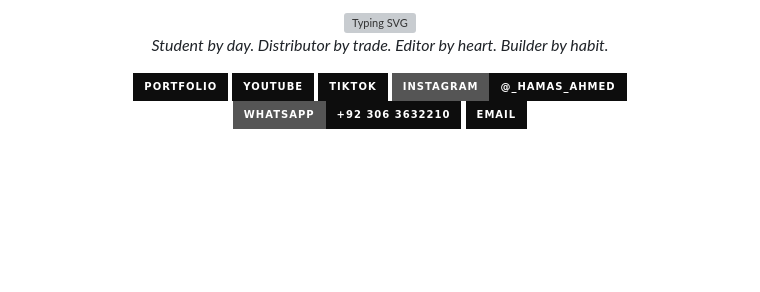
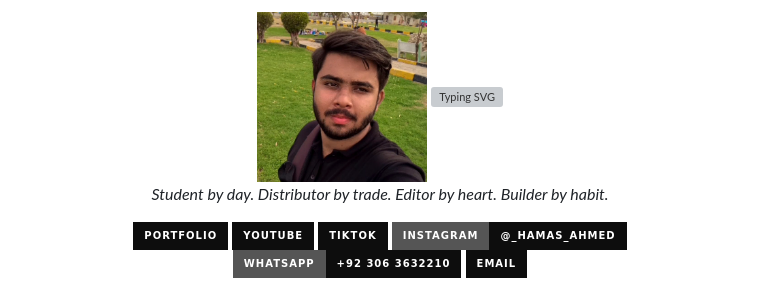
Before and after one commit to hamas3492/hamas3492, a Markdown page: README.md, the part around the change. Rendered like a GitHub page; pictures changed too: assets/avatar.jpg (added); badges without logos; blank space fills up the shorter version; grey boxes are pictures that could not be loaded.

Commit message:
Add profile photo to README

```diff
--- a/README.md
+++ b/README.md
@@ -1,4 +1,6 @@
 <div align="center">
+
+<img src="https://raw.githubusercontent.com/hamas3492/hamas3492/main/assets/avatar.jpg" width="170" height="170" style="border-radius:50%;border:4px solid #00F7FF;" alt="Hamas Ahmed" />
 
 <img src="https://readme-typing-svg.demolab.com?font=Fira+Code&weight=700&size=30&pause=1200&color=00F7FF&center=true&vCenter=true&width=760&lines=Hey%2C+I'm+Hamas+Ahmed+%F0%9F%91%8B;AI+Student+%F0%9F%A7%A0+%7C+Sales+%26+Distribution+%F0%9F%93%A6;Video+Editor+%F0%9F%8E%AC+%7C+Creator+%F0%9F%8E%A5;Building+with+AI%2C+Learning+Every+Day+%E2%9A%A1" alt="Typing SVG" />
 
```
